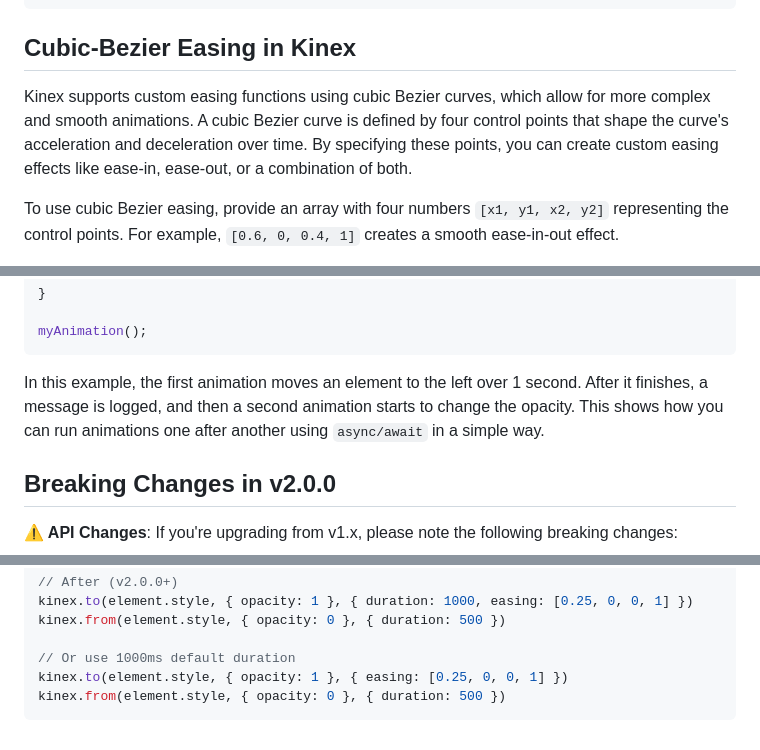
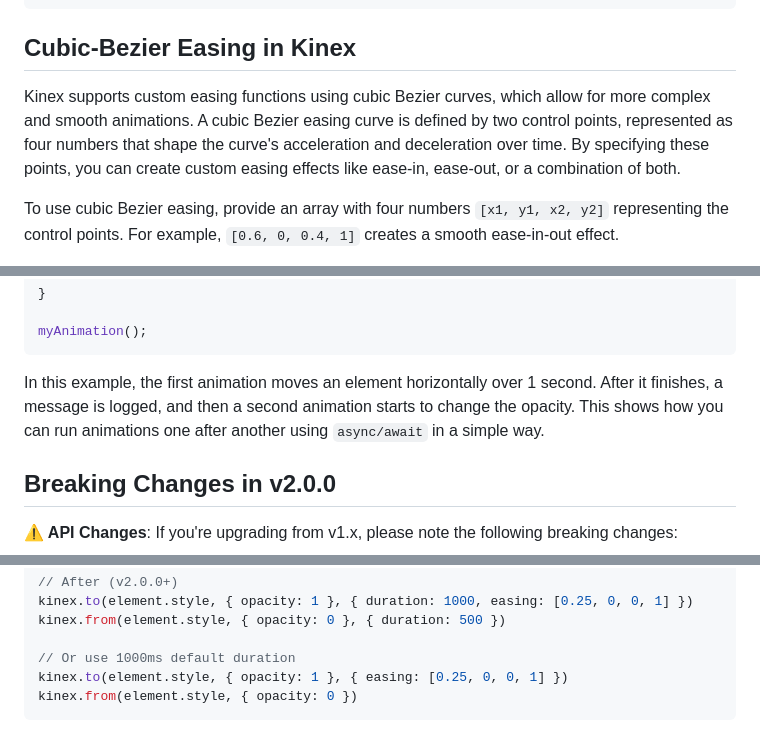
Before and after one commit to nordskill/kinex, a Markdown page: README.md, 3 parts joined by grey strips. GitHub-like rendering.

Commit message:
docs: fixed mistakes in README

````diff
--- a/README.md
+++ b/README.md
@@ -146,7 +147,7 @@ kinex.to(position, { x: 100, y: 50 }, {
 
 ## Cubic-Bezier Easing in Kinex
 
-Kinex supports custom easing functions using cubic Bezier curves, which allow for more complex and smooth animations. A cubic Bezier curve is defined by four control points that shape the curve's acceleration and deceleration over time. By specifying these points, you can create custom easing effects like ease-in, ease-out, or a combination of both.
+Kinex supports custom easing functions using cubic Bezier curves, which allow for more complex and smooth animations. A cubic Bezier easing curve is defined by two control points, represented as four numbers that shape the curve's acceleration and deceleration over time. By specifying these points, you can create custom easing effects like ease-in, ease-out, or a combination of both.
 
 To use cubic Bezier easing, provide an array with four numbers `[x1, y1, x2, y2]` representing the control points. For example, `[0.6, 0, 0.4, 1]` creates a smooth ease-in-out effect.
 
@@ -183,7 +184,7 @@ async function myAnimation() {
 myAnimation();
 ```
 
-In this example, the first animation moves an element to the left over 1 second. After it finishes, a message is logged, and then a second animation starts to change the opacity. This shows how you can run animations one after another using `async/await` in a simple way.
+In this example, the first animation moves an element horizontally over 1 second. After it finishes, a message is logged, and then a second animation starts to change the opacity. This shows how you can run animations one after another using `async/await` in a simple way.
 
 ## Breaking Changes in v2.0.0
 
@@ -213,5 +214,5 @@ kinex.from(element.style, { opacity: 0 }, { duration: 500 })
 
 // Or use 1000ms default duration
 kinex.to(element.style, { opacity: 1 }, { easing: [0.25, 0, 0, 1] })
-kinex.from(element.style, { opacity: 0 }, { duration: 500 })
+kinex.from(element.style, { opacity: 0 })
 ```
````
Also changed, not shown: other parts of README.md (+1 -0 lines).
